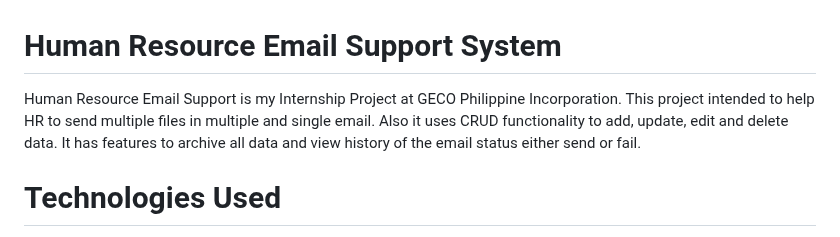
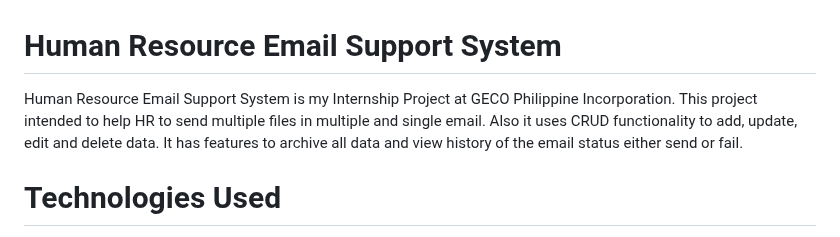
Before and after one commit to francejules22/EmailSupport_HR, a Markdown page: README.md, the part around the change. GitHub-like rendering.

```diff
--- a/README.md
+++ b/README.md
@@ -1,5 +1,5 @@
 # Human Resource Email Support System
-Human Resource Email Support is my Internship Project at GECO Philippine Incorporation. This project intended to help HR to send multiple files in multiple and single email. Also it uses CRUD functionality to add, update, edit and delete data.
+Human Resource Email Support System is my Internship Project at GECO Philippine Incorporation. This project intended to help HR to send multiple files in multiple and single email. Also it uses CRUD functionality to add, update, edit and delete data.
 It has features to archive all data and view history of the email status either send or fail.
 
 # Technologies Used
```
